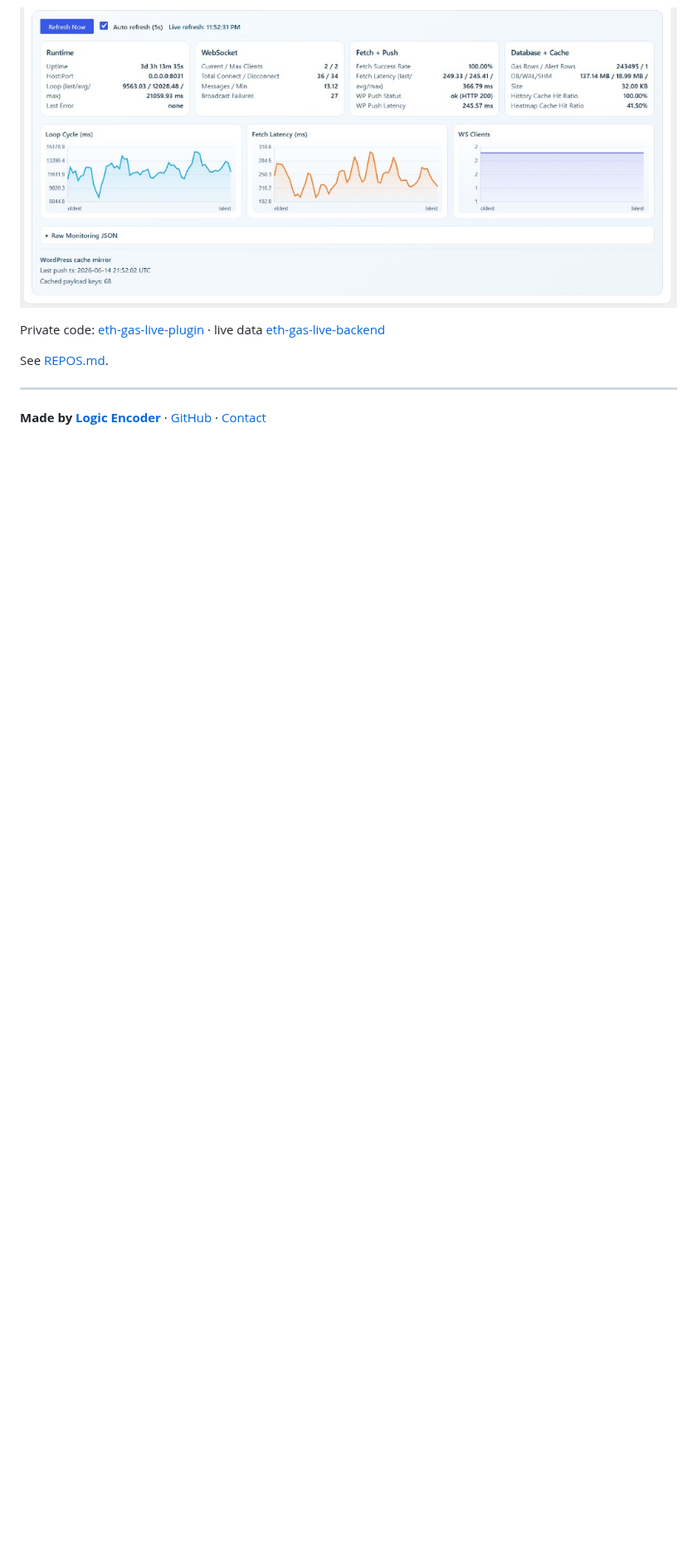
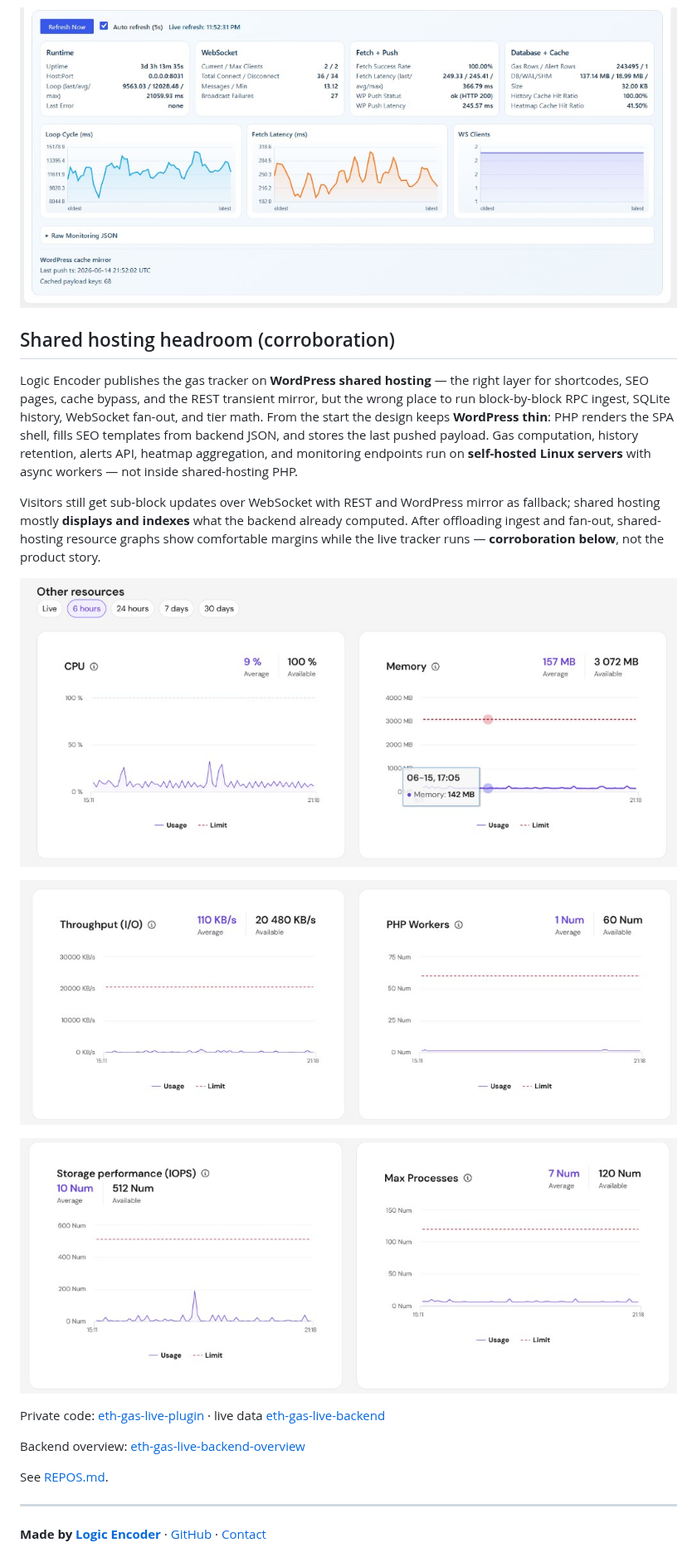
Before and after one commit to logicencoder/eth-gas-live-plugin-overview, a Markdown page: README.md, the part around one of its changes. Shown at 83% size. Rendered like a GitHub page; pictures changed too: assets/hostinger-cpu-memory.jpg (added), assets/hostinger-iops-processes.jpg (added), assets/hostinger-throughput-workers.jpg (added); blank space fills up the shorter version.

```diff
--- a/README.md
+++ b/README.md
@@ -168,7 +188,21 @@ Settings above Mission Control configure API base URL, WebSocket URL, SSR base,
 
 ![Mission Control — runtime, WebSocket, fetch/push, and database health](assets/mission-control.png)
 
+## Shared hosting headroom (corroboration)
+
+Logic Encoder publishes the gas tracker on **WordPress shared hosting** — the right layer for shortcodes, SEO pages, cache bypass, and the REST transient mirror, but the wrong place to run block-by-block RPC ingest, SQLite history, WebSocket fan-out, and tier math. From the start the design keeps **WordPress thin**: PHP renders the SPA shell, fills SEO templates from backend JSON, and stores the last pushed payload. Gas computation, history retention, alerts API, heatmap aggregation, and monitoring endpoints run on **self-hosted Linux servers** with async workers — not inside shared-hosting PHP.
+
+Visitors still get sub-block updates over WebSocket with REST and WordPress mirror as fallback; shared hosting mostly **displays and indexes** what the backend already computed. After offloading ingest and fan-out, shared-hosting resource graphs show comfortable margins while the live tracker runs — **corroboration below**, not the product story.
+
+![Shared hosting — CPU and memory usage vs plan limits](assets/hostinger-cpu-memory.jpg)
+
+![Shared hosting — disk throughput and PHP worker count](assets/hostinger-throughput-workers.jpg)
+
+![Shared hosting — storage IOPS and max processes](assets/hostinger-iops-processes.jpg)
+
 Private code: [eth-gas-live-plugin](https://github.com/logicencoder/eth-gas-live-plugin) · live data [eth-gas-live-backend](https://github.com/logicencoder/eth-gas-live-backend)
+
+Backend overview: [eth-gas-live-backend-overview](https://github.com/logicencoder/eth-gas-live-backend-overview)
 
 See [REPOS.md](REPOS.md).
 
```
Also changed, not shown: other parts of README.md (+52 -32 lines).
